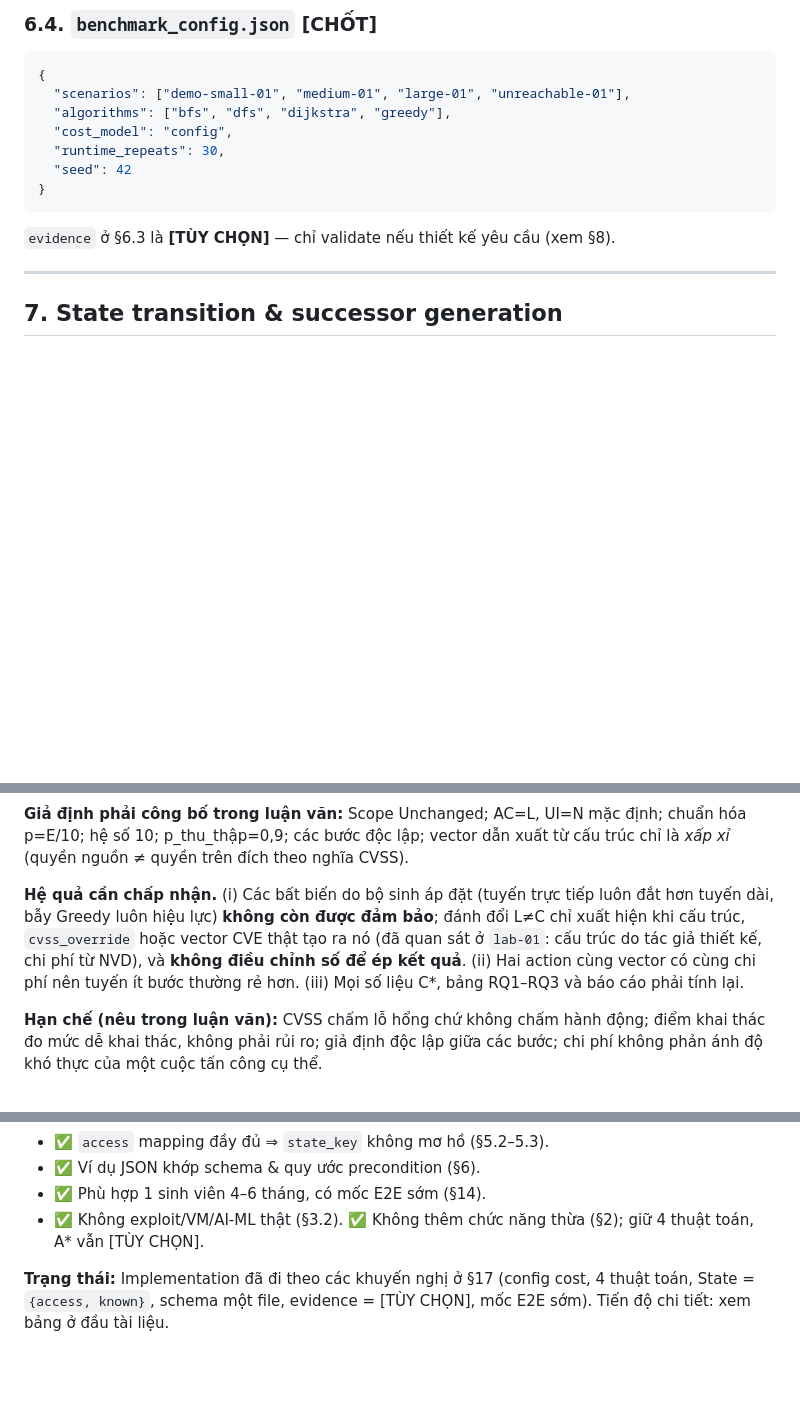
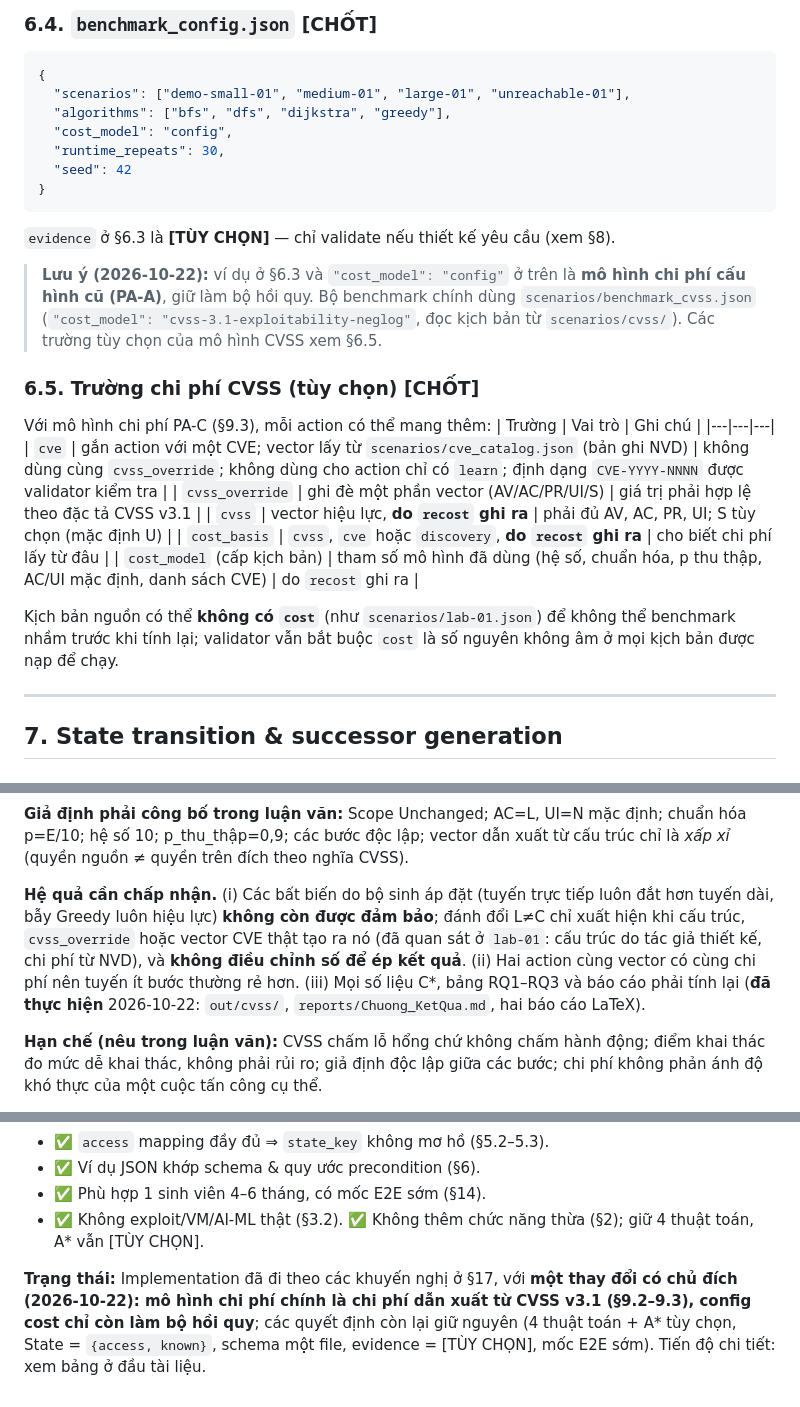
Before and after one commit to LongPhamplus/DATN, a Markdown page: AAPEF_Research_Plan.md, 3 parts joined by grey strips. Drawn GitHub-style; blank space fills up the shorter version.

Commit message:
Plan: fix leftover config-cost statements, document CVSS schema fields
- new 6.5: optional cve / cvss_override / cvss / cost_basis / cost_model
  fields, who writes them, and source scenarios without cost
- 6.4 note: the config-cost example is the legacy model; main benchmark uses
  benchmark_cvss.json
- closing status no longer says config cost is the model; 9.3 consequence
  (iii) marked done

Co-Authored-By: Claude Sonnet 5.5 <noreply@anthropic.com>

````diff
--- a/AAPEF_Research_Plan.md
+++ b/AAPEF_Research_Plan.md
@@ -266,6 +266,20 @@ Nhờ quy ước này, không có fact nào bị định nghĩa ở hai nơi: lo
 ```
 `evidence` ở §6.3 là **[TÙY CHỌN]** — chỉ validate nếu thiết kế yêu cầu (xem §8).
 
+> **Lưu ý (2026-10-22):** ví dụ ở §6.3 và `"cost_model": "config"` ở trên là **mô hình chi phí cấu hình cũ (PA-A)**, giữ làm bộ hồi quy. Bộ benchmark chính dùng `scenarios/benchmark_cvss.json` (`"cost_model": "cvss-3.1-exploitability-neglog"`, đọc kịch bản từ `scenarios/cvss/`). Các trường tùy chọn của mô hình CVSS xem §6.5.
+
+### 6.5. Trường chi phí CVSS (tùy chọn) [CHỐT]
+Với mô hình chi phí PA-C (§9.3), mỗi action có thể mang thêm:
+| Trường | Vai trò | Ghi chú |
+|---|---|---|
+| `cve` | gắn action với một CVE; vector lấy từ `scenarios/cve_catalog.json` (bản ghi NVD) | không dùng cùng `cvss_override`; không dùng cho action chỉ có `learn`; định dạng `CVE-YYYY-NNNN` được validator kiểm tra |
+| `cvss_override` | ghi đè một phần vector (AV/AC/PR/UI/S) | giá trị phải hợp lệ theo đặc tả CVSS v3.1 |
+| `cvss` | vector hiệu lực, **do `recost` ghi ra** | phải đủ AV, AC, PR, UI; S tùy chọn (mặc định U) |
+| `cost_basis` | `cvss`, `cve` hoặc `discovery`, **do `recost` ghi ra** | cho biết chi phí lấy từ đâu |
+| `cost_model` (cấp kịch bản) | tham số mô hình đã dùng (hệ số, chuẩn hóa, p thu thập, AC/UI mặc định, danh sách CVE) | do `recost` ghi ra |
+
+Kịch bản nguồn có thể **không có `cost`** (như `scenarios/lab-01.json`) để không thể benchmark nhầm trước khi tính lại; validator vẫn bắt buộc `cost` là số nguyên không âm ở mọi kịch bản được nạp để chạy.
+
 ---
 
 ## 7. State transition & successor generation
@@ -348,7 +362,7 @@ Node = State (`state_key`). Edge = action áp dụng được **và làm thay đ
 
 **Giả định phải công bố trong luận văn:** Scope Unchanged; AC=L, UI=N mặc định; chuẩn hóa p=E/10; hệ số 10; p_thu_thập=0,9; các bước độc lập; vector dẫn xuất từ cấu trúc chỉ là *xấp xỉ* (quyền nguồn ≠ quyền trên đích theo nghĩa CVSS).
 
-**Hệ quả cần chấp nhận.** (i) Các bất biến do bộ sinh áp đặt (tuyến trực tiếp luôn đắt hơn tuyến dài, bẫy Greedy luôn hiệu lực) **không còn được đảm bảo**; đánh đổi L≠C chỉ xuất hiện khi cấu trúc, `cvss_override` hoặc vector CVE thật tạo ra nó (đã quan sát ở `lab-01`: cấu trúc do tác giả thiết kế, chi phí từ NVD), và **không điều chỉnh số để ép kết quả**. (ii) Hai action cùng vector có cùng chi phí nên tuyến ít bước thường rẻ hơn. (iii) Mọi số liệu C\*, bảng RQ1–RQ3 và báo cáo phải tính lại.
+**Hệ quả cần chấp nhận.** (i) Các bất biến do bộ sinh áp đặt (tuyến trực tiếp luôn đắt hơn tuyến dài, bẫy Greedy luôn hiệu lực) **không còn được đảm bảo**; đánh đổi L≠C chỉ xuất hiện khi cấu trúc, `cvss_override` hoặc vector CVE thật tạo ra nó (đã quan sát ở `lab-01`: cấu trúc do tác giả thiết kế, chi phí từ NVD), và **không điều chỉnh số để ép kết quả**. (ii) Hai action cùng vector có cùng chi phí nên tuyến ít bước thường rẻ hơn. (iii) Mọi số liệu C\*, bảng RQ1–RQ3 và báo cáo phải tính lại (**đã thực hiện** 2026-10-22: `out/cvss/`, `reports/Chuong_KetQua.md`, hai báo cáo LaTeX).
 
 **Hạn chế (nêu trong luận văn):** CVSS chấm lỗ hổng chứ không chấm hành động; điểm khai thác đo mức dễ khai thác, không phải rủi ro; giả định độc lập giữa các bước; chi phí không phản ánh độ khó thực của một cuộc tấn công cụ thể.
 
@@ -600,4 +614,4 @@ Tránh hạ tầng test thừa — một thư mục `tests/` + `pytest` là đ
 - ✅ Phù hợp 1 sinh viên 4–6 tháng, có mốc E2E sớm (§14).
 - ✅ Không exploit/VM/AI-ML thật (§3.2). ✅ Không thêm chức năng thừa (§2); giữ 4 thuật toán, A\* vẫn [TÙY CHỌN].
 
-**Trạng thái:** Implementation đã đi theo các khuyến nghị ở §17 (config cost, 4 thuật toán, State = `{access, known}`, schema một file, evidence = [TÙY CHỌN], mốc E2E sớm). Tiến độ chi tiết: xem bảng ở đầu tài liệu.
+**Trạng thái:** Implementation đã đi theo các khuyến nghị ở §17, với **một thay đổi có chủ đích (2026-10-22): mô hình chi phí chính là chi phí dẫn xuất từ CVSS v3.1 (§9.2–9.3), config cost chỉ còn làm bộ hồi quy**; các quyết định còn lại giữ nguyên (4 thuật toán + A\* tùy chọn, State = `{access, known}`, schema một file, evidence = [TÙY CHỌN], mốc E2E sớm). Tiến độ chi tiết: xem bảng ở đầu tài liệu.
````
